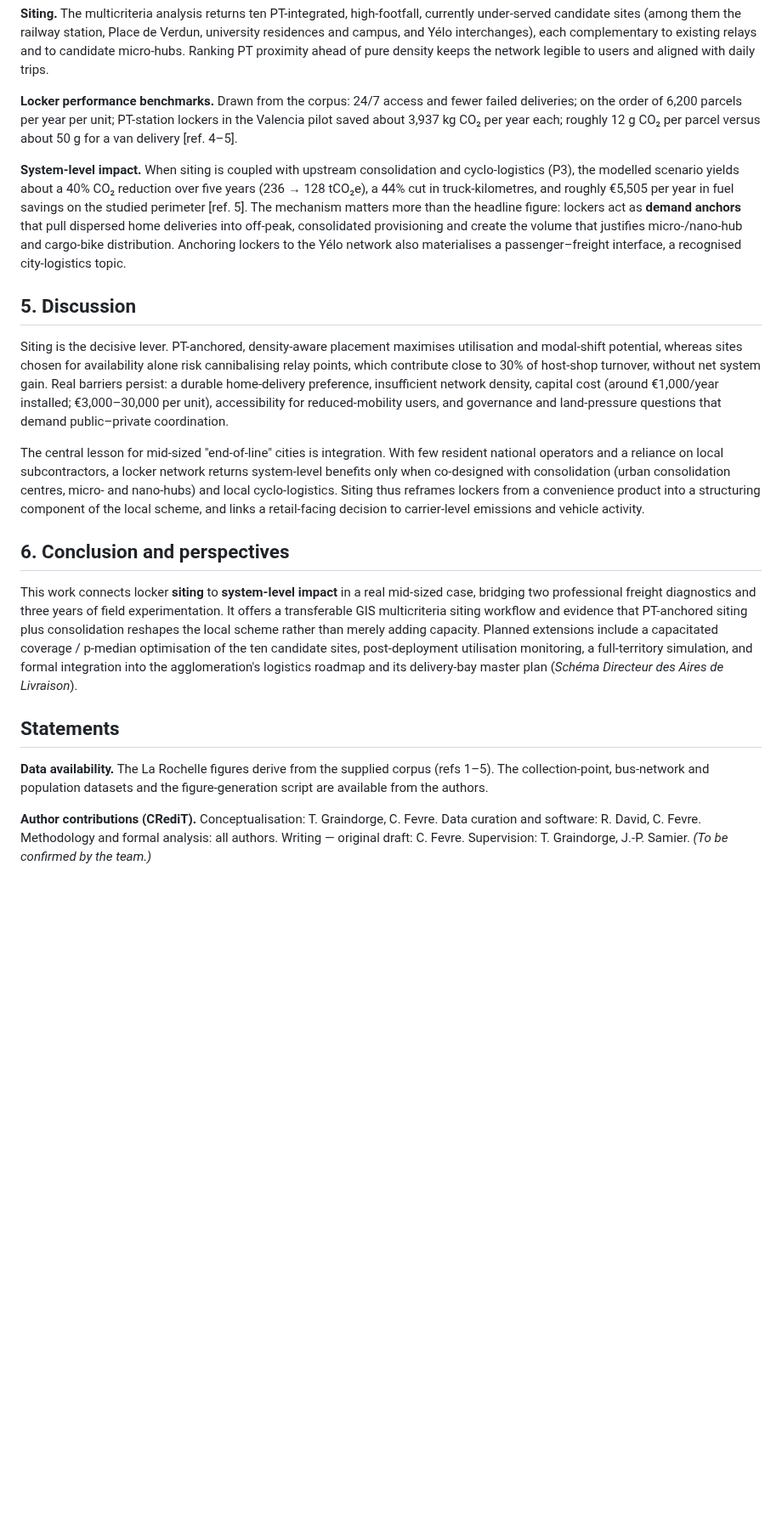
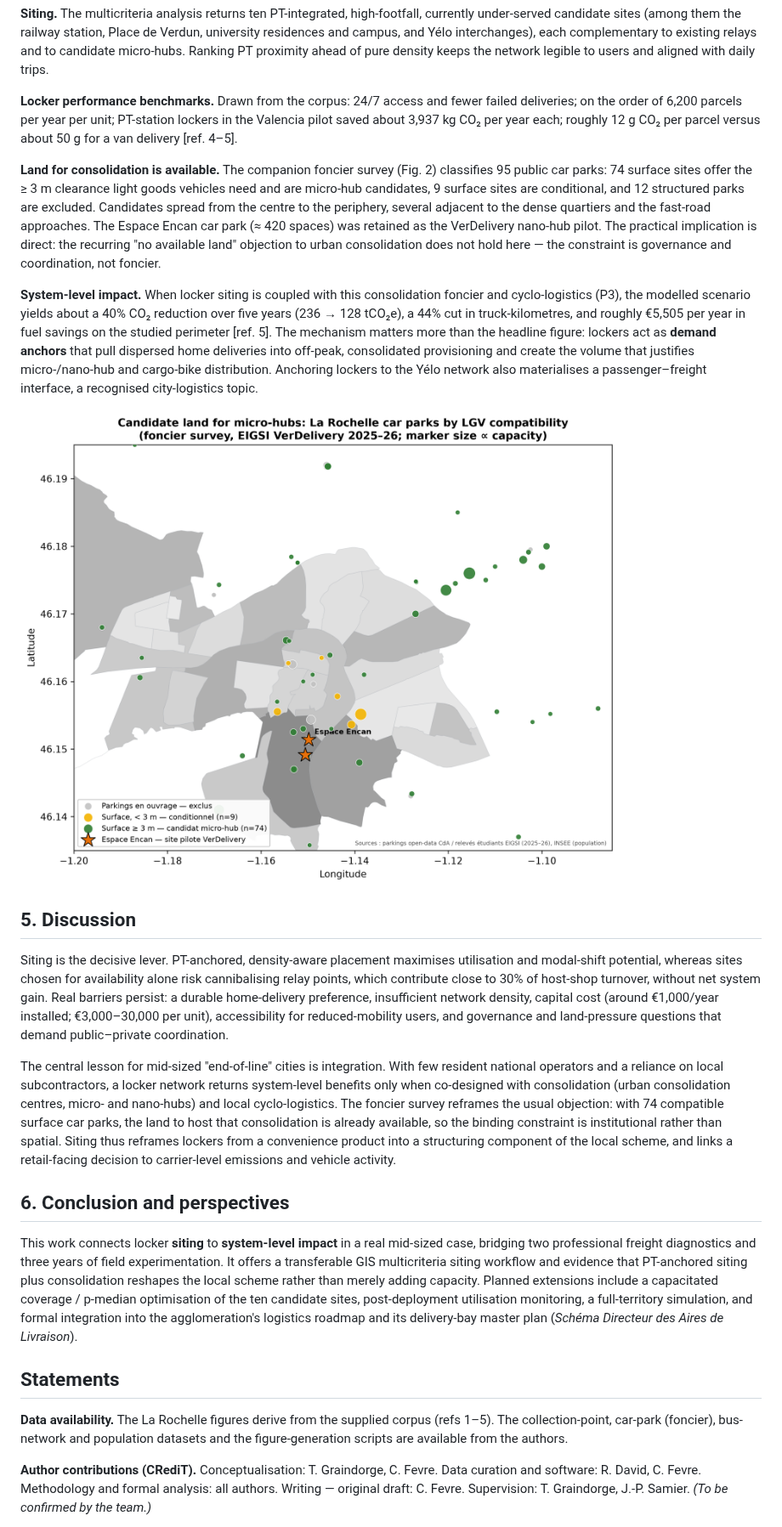
Before and after one commit to graindorge-dev/claude_testv2, a Markdown page: articles/citylogistics2027_lockers_larochelle.md, the part around one of its changes. Shown at 85% size. Rendered like a GitHub page; pictures changed too: figures/png/larochelle_microhub_parkings.png (added); blank space fills up the shorter version.

```diff
--- a/articles/citylogistics2027_lockers_larochelle.md
+++ b/articles/citylogistics2027_lockers_larochelle.md
@@ -63,13 +63,17 @@ Impacts are evaluated with per-mode CO₂ factors, vehicle-movement and vehicle-
 
 **Locker performance benchmarks.** Drawn from the corpus: 24/7 access and fewer failed deliveries; on the order of 6,200 parcels per year per unit; PT-station lockers in the Valencia pilot saved about 3,937 kg CO₂ per year each; roughly 12 g CO₂ per parcel versus about 50 g for a van delivery [ref. 4–5].
 
-**System-level impact.** When siting is coupled with upstream consolidation and cyclo-logistics (P3), the modelled scenario yields about a 40% CO₂ reduction over five years (236 → 128 tCO₂e), a 44% cut in truck-kilometres, and roughly €5,505 per year in fuel savings on the studied perimeter [ref. 5]. The mechanism matters more than the headline figure: lockers act as **demand anchors** that pull dispersed home deliveries into off-peak, consolidated provisioning and create the volume that justifies micro-/nano-hub and cargo-bike distribution. Anchoring lockers to the Yélo network also materialises a passenger–freight interface, a recognised city-logistics topic.
+**Land for consolidation is available.** The companion foncier survey (Fig. 2) classifies 95 public car parks: 74 surface sites offer the ≥ 3 m clearance light goods vehicles need and are micro-hub candidates, 9 surface sites are conditional, and 12 structured parks are excluded. Candidates spread from the centre to the periphery, several adjacent to the dense quartiers and the fast-road approaches. The Espace Encan car park (≈ 420 spaces) was retained as the VerDelivery nano-hub pilot. The practical implication is direct: the recurring "no available land" objection to urban consolidation does not hold here — the constraint is governance and coordination, not foncier.
+
+**System-level impact.** When locker siting is coupled with this consolidation foncier and cyclo-logistics (P3), the modelled scenario yields about a 40% CO₂ reduction over five years (236 → 128 tCO₂e), a 44% cut in truck-kilometres, and roughly €5,505 per year in fuel savings on the studied perimeter [ref. 5]. The mechanism matters more than the headline figure: lockers act as **demand anchors** that pull dispersed home deliveries into off-peak, consolidated provisioning and create the volume that justifies micro-/nano-hub and cargo-bike distribution. Anchoring lockers to the Yélo network also materialises a passenger–freight interface, a recognised city-logistics topic.
+
+![Figure 2. Candidate land for micro-hubs in La Rochelle: 95 public car parks classified by light-goods-vehicle compatibility (74 surface sites ≥ 3 m clearance = candidates; 9 conditional; 12 structured/excluded), marker size proportional to capacity, over population density. The Espace Encan car park is the VerDelivery nano-hub pilot. Foncier survey, EIGSI 2025–26.](../figures/png/larochelle_microhub_parkings.png)
 
 ## 5. Discussion
 
 Siting is the decisive lever. PT-anchored, density-aware placement maximises utilisation and modal-shift potential, whereas sites chosen for availability alone risk cannibalising relay points, which contribute close to 30% of host-shop turnover, without net system gain. Real barriers persist: a durable home-delivery preference, insufficient network density, capital cost (around €1,000/year installed; €3,000–30,000 per unit), accessibility for reduced-mobility users, and governance and land-pressure questions that demand public–private coordination.
 
-The central lesson for mid-sized "end-of-line" cities is integration. With few resident national operators and a reliance on local subcontractors, a locker network returns system-level benefits only when co-designed with consolidation (urban consolidation centres, micro- and nano-hubs) and local cyclo-logistics. Siting thus reframes lockers from a convenience product into a structuring component of the local scheme, and links a retail-facing decision to carrier-level emissions and vehicle activity.
+The central lesson for mid-sized "end-of-line" cities is integration. With few resident national operators and a reliance on local subcontractors, a locker network returns system-level benefits only when co-designed with consolidation (urban consolidation centres, micro- and nano-hubs) and local cyclo-logistics. The foncier survey reframes the usual objection: with 74 compatible surface car parks, the land to host that consolidation is already available, so the binding constraint is institutional rather than spatial. Siting thus reframes lockers from a convenience product into a structuring component of the local scheme, and links a retail-facing decision to carrier-level emissions and vehicle activity.
 
 ## 6. Conclusion and perspectives
 
@@ -77,7 +81,7 @@ This work connects locker **siting** to **system-level impact** in a real mid-si
 
 ## Statements
 
-**Data availability.** The La Rochelle figures derive from the supplied corpus (refs 1–5). The collection-point, bus-network and population datasets and the figure-generation script are available from the authors.
+**Data availability.** The La Rochelle figures derive from the supplied corpus (refs 1–5). The collection-point, car-park (foncier), bus-network and population datasets and the figure-generation scripts are available from the authors.
 
 **Author contributions (CRediT).** Conceptualisation: T. Graindorge, C. Fevre. Data curation and software: R. David, C. Fevre. Methodology and formal analysis: all authors. Writing — original draft: C. Fevre. Supervision: T. Graindorge, J.-P. Samier. *(To be confirmed by the team.)*
 
```
Also changed, not shown: other parts of articles/citylogistics2027_lockers_larochelle.md (+2 -2 lines), lab/prompt_log.md (+7 -0 lines), 4 other files.
